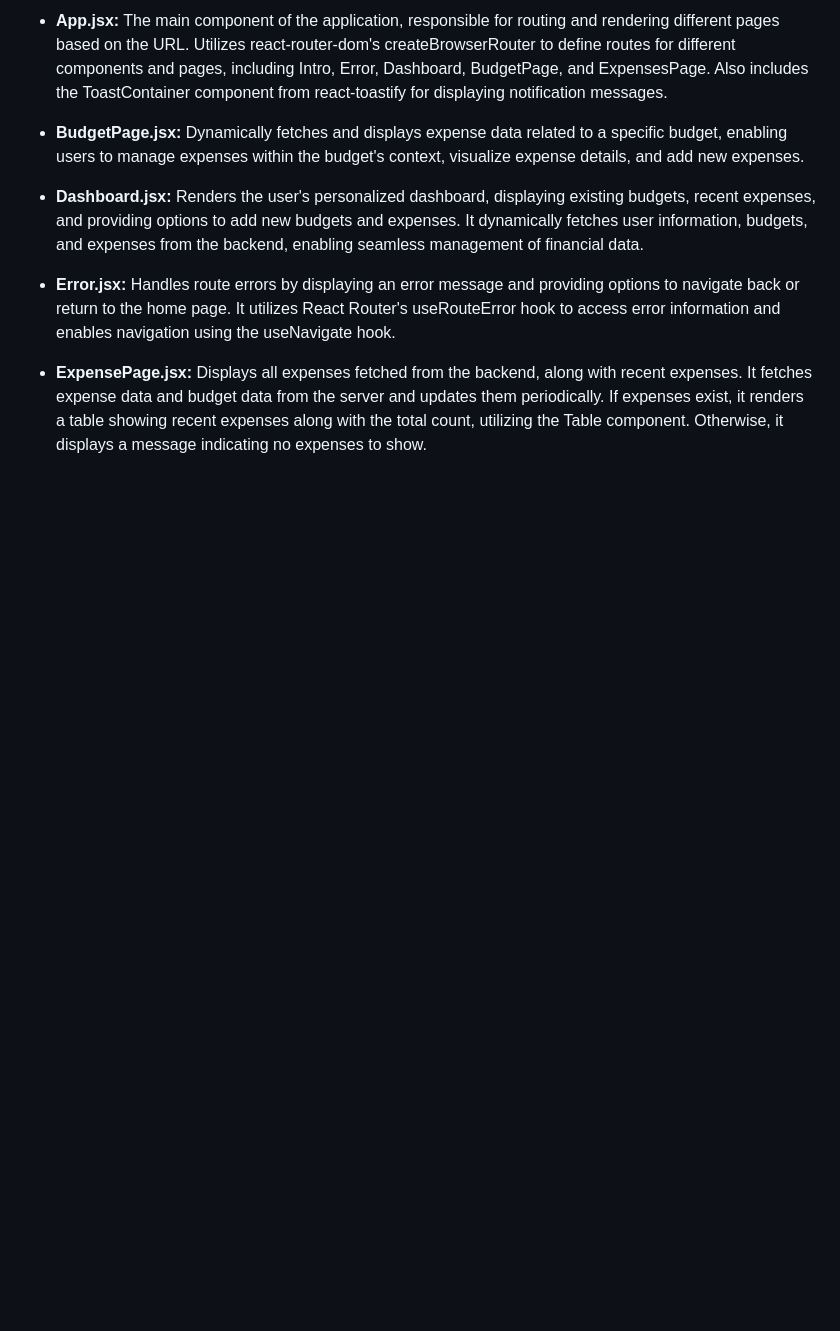
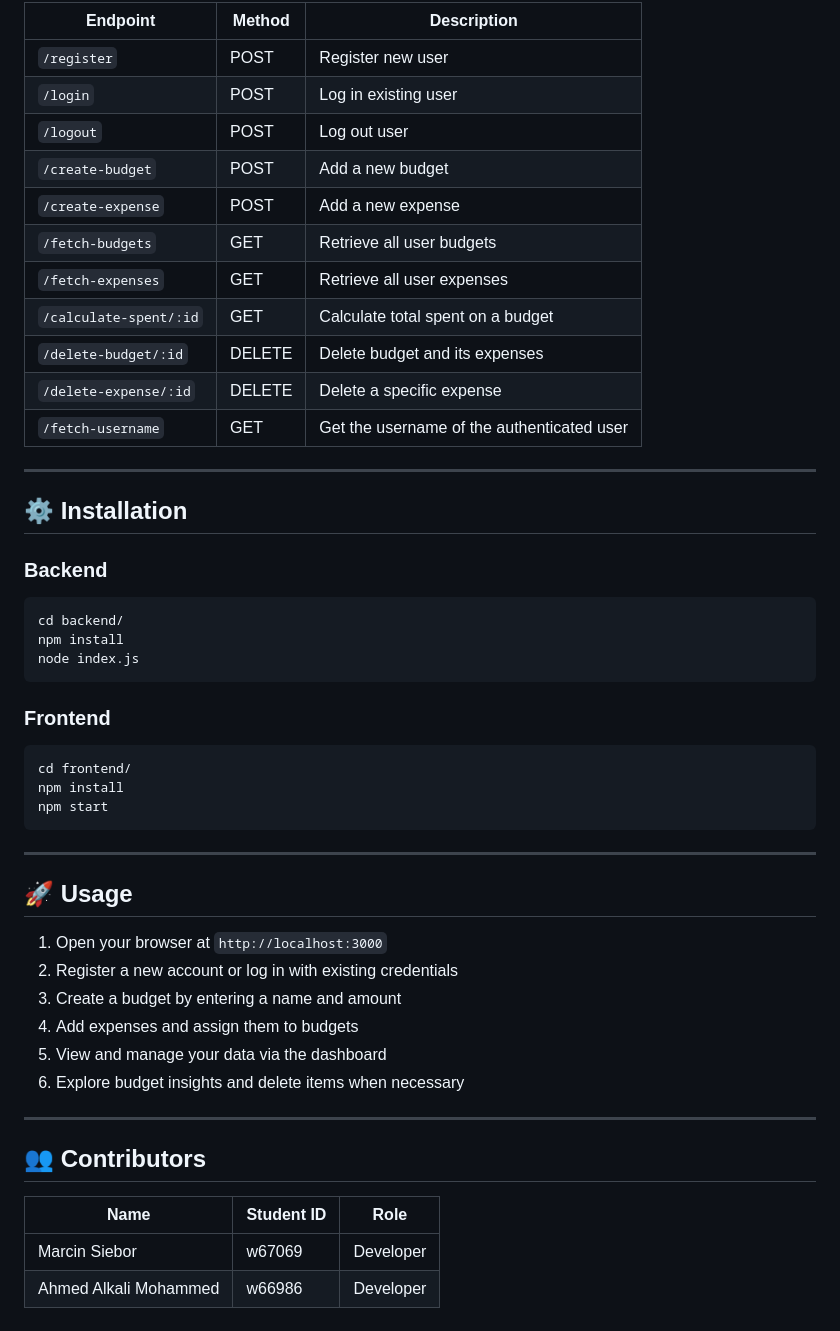
Before and after one commit to marcinsiebor/HomeBudget, a Markdown page: README.md, the part around the change printed below. Drawn GitHub-style; blank space fills up the shorter version.

````diff
--- a/README.md
+++ b/README.md
@@ -42,10 +70,52 @@ The React application is organized into reusable components and pages to ensure
 
-- **App.jsx:** The main component of the application, responsible for routing and rendering different pages based on the URL. Utilizes react-router-dom's createBrowserRouter to define routes for different components and pages, including Intro, Error, Dashboard, BudgetPage, and ExpensesPage. Also includes the ToastContainer component from react-toastify for displaying notification messages.
+| Endpoint                        | Method | Description                                |
+|---------------------------------|--------|--------------------------------------------|
+| `/register`                     | POST   | Register new user                          |
+| `/login`                        | POST   | Log in existing user                       |
+| `/logout`                       | POST   | Log out user                               |
+| `/create-budget`                | POST   | Add a new budget                           |
+| `/create-expense`               | POST   | Add a new expense                          |
+| `/fetch-budgets`                | GET    | Retrieve all user budgets                  |
+| `/fetch-expenses`               | GET    | Retrieve all user expenses                 |
+| `/calculate-spent/:id`          | GET    | Calculate total spent on a budget          |
+| `/delete-budget/:id`            | DELETE | Delete budget and its expenses             |
+| `/delete-expense/:id`           | DELETE | Delete a specific expense                  |
+| `/fetch-username`               | GET    | Get the username of the authenticated user |
 
-- **BudgetPage.jsx:** Dynamically fetches and displays expense data related to a specific budget, enabling users to manage expenses within the budget's context, visualize expense details, and add new expenses.
+---
 
-- **Dashboard.jsx:** Renders the user's personalized dashboard, displaying existing budgets, recent expenses, and providing options to add new budgets and expenses. It dynamically fetches user information, budgets, and expenses from the backend, enabling seamless management of financial data.
+## ⚙️ Installation
 
-- **Error.jsx:** Handles route errors by displaying an error message and providing options to navigate back or return to the home page. It utilizes React Router's useRouteError hook to access error information and enables navigation using the useNavigate hook.
+### Backend
+```bash
+cd backend/
+npm install
+node index.js
+```
 
-- **ExpensePage.jsx:** Displays all expenses fetched from the backend, along with recent expenses. It fetches expense data and budget data from the server and updates them periodically. If expenses exist, it renders a table showing recent expenses along with the total count, utilizing the Table component. Otherwise, it displays a message indicating no expenses to show.
+### Frontend
+```bash
+cd frontend/
+npm install
+npm start
+```
+
+---
+
+## 🚀 Usage
+
+1. Open your browser at `http://localhost:3000`
+2. Register a new account or log in with existing credentials
+3. Create a budget by entering a name and amount
+4. Add expenses and assign them to budgets
+5. View and manage your data via the dashboard
+6. Explore budget insights and delete items when necessary
+
+---
+
+## 👥 Contributors
+
+| Name                   | Student ID | Role         |
+|------------------------|------------|--------------|
+| Marcin Siebor          | w67069     | Developer    |
+| Ahmed Alkali Mohammed  | w66986     | Developer    |
````
Also changed, not shown: other parts of README.md (+49 -21 lines).
